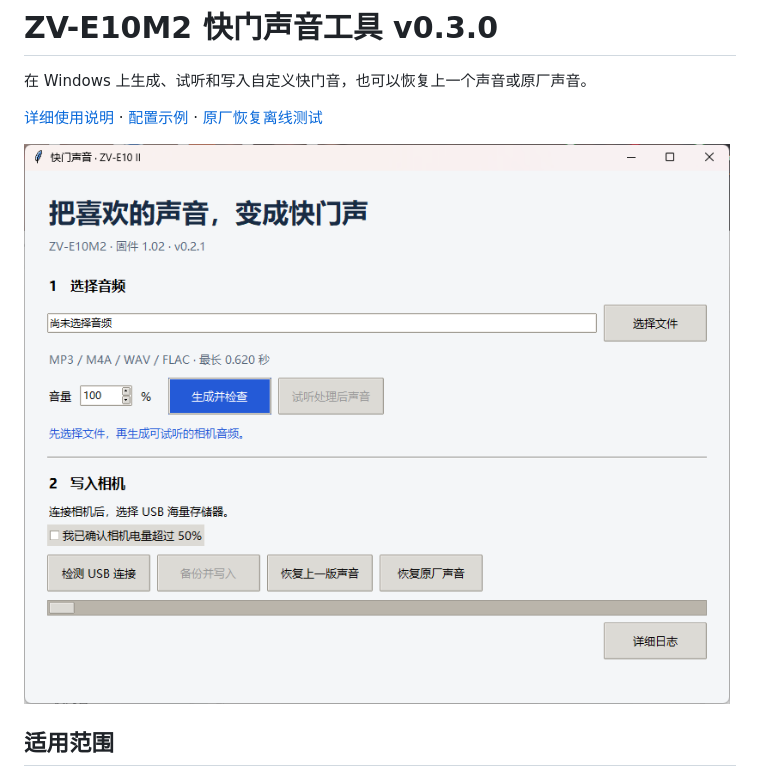
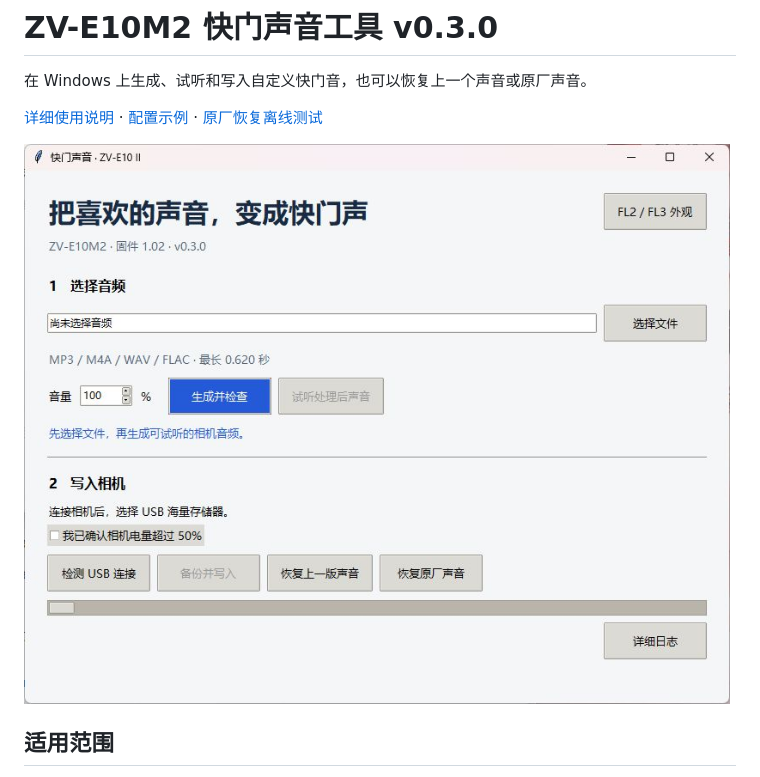
Before and after one commit to koichinoi/zve10m2-shutter-sound-tool, a Markdown page: README.md, the part around the change. Rendered like a GitHub page; pictures changed too: assets/shutter-tool-v0.3.0.jpg (added).

Commit message:
Update the tool screenshot to v0.3.0

```diff
--- a/README.md
+++ b/README.md
@@ -4,7 +4,7 @@
 
 [详细使用说明](使用说明.md) · [配置示例](config.example.json) · [原厂恢复离线测试](factory_verification.json)
 
-![ZV-E10M2 快门声音工具 v0.2.1 界面](assets/shutter-tool-v0.2.1.png)
+![ZV-E10M2 快门声音工具 v0.3.0 界面](assets/shutter-tool-v0.3.0.jpg)
 
 ## 适用范围
 
```
Also changed, not shown: 使用说明.md (+1 -1 lines).
